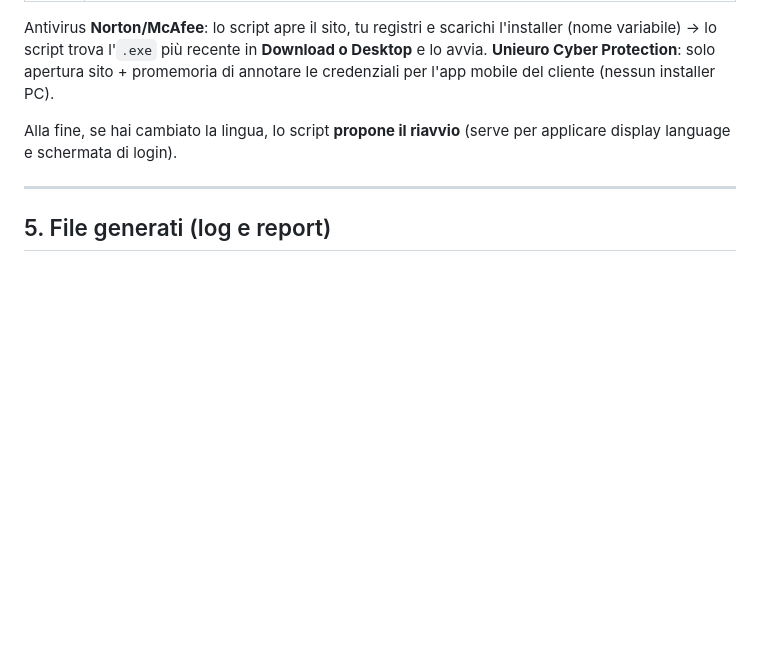
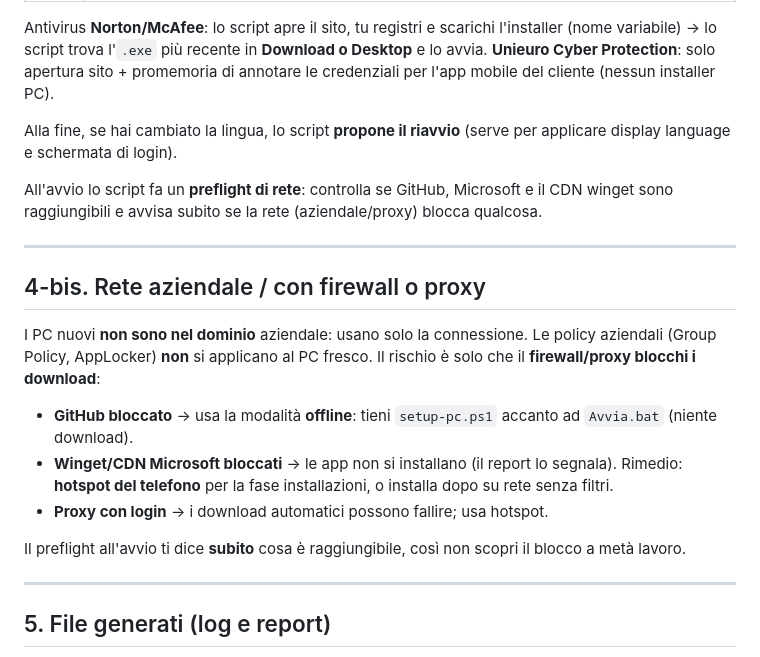
Before and after one commit to samuelenigro97-prog/pc-facile, a Markdown page: LEGGIMI.md, the part around the change. Rendered like a GitHub page; blank space fills up the shorter version.

Commit message:
LEGGIMI: sezione rete aziendale + nota preflight
Co-Authored-By: Claude Opus 4.8 <noreply@anthropic.com>

```diff
--- a/LEGGIMI.md
+++ b/LEGGIMI.md
@@ -128,6 +128,28 @@ credenziali per l'app mobile del cliente (nessun installer PC).
 Alla fine, se hai cambiato la lingua, lo script **propone il riavvio** (serve per
 applicare display language e schermata di login).
 
+All'avvio lo script fa un **preflight di rete**: controlla se GitHub, Microsoft e il
+CDN winget sono raggiungibili e avvisa subito se la rete (aziendale/proxy) blocca
+qualcosa.
+
+---
+
+## 4-bis. Rete aziendale / con firewall o proxy
+
+I PC nuovi **non sono nel dominio** aziendale: usano solo la connessione. Le policy
+aziendali (Group Policy, AppLocker) **non** si applicano al PC fresco. Il rischio è
+solo che il **firewall/proxy blocchi i download**:
+
+- **GitHub bloccato** → usa la modalità **offline**: tieni `setup-pc.ps1` accanto ad
+  `Avvia.bat` (niente download).
+- **Winget/CDN Microsoft bloccati** → le app non si installano (il report lo segnala).
+  Rimedio: **hotspot del telefono** per la fase installazioni, o installa dopo su rete
+  senza filtri.
+- **Proxy con login** → i download automatici possono fallire; usa hotspot.
+
+Il preflight all'avvio ti dice **subito** cosa è raggiungibile, così non scopri il
+blocco a metà lavoro.
+
 ---
 
 ## 5. File generati (log e report)
```
